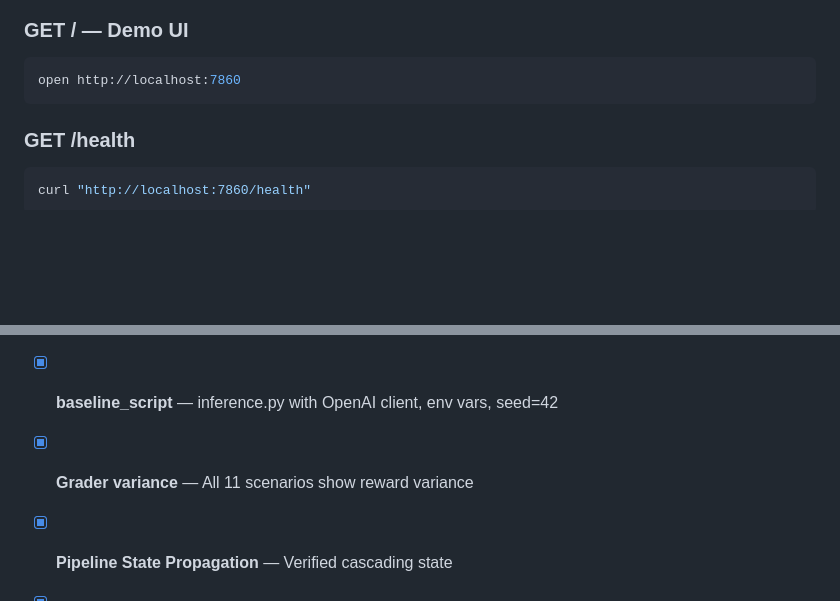
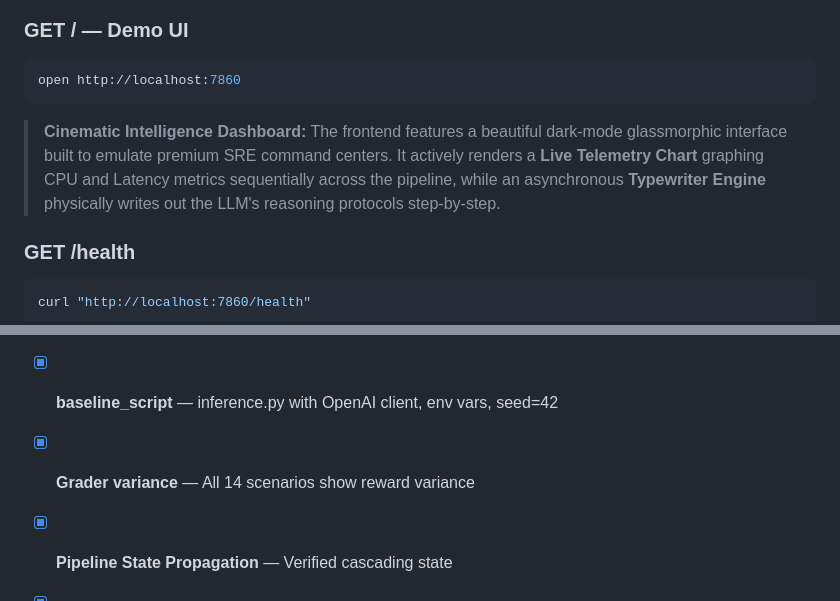
Before and after one commit to nitishsingh10/Devops-MetaPytorch, a Markdown page: README.md, 2 parts joined by grey strips. Drawn GitHub-style; blank space fills up the shorter version.

Commit message:
docs: Finalize documentation for Hackathon Submission

````diff
--- a/README.md
+++ b/README.md
@@ -282,6 +282,7 @@ curl -X POST "http://localhost:7860/step" \
 ```bash
 open http://localhost:7860
 ```
+> **Cinematic Intelligence Dashboard:** The frontend features a beautiful dark-mode glassmorphic interface built to emulate premium SRE command centers. It actively renders a **Live Telemetry Chart** graphing CPU and Latency metrics sequentially across the pipeline, while an asynchronous **Typewriter Engine** physically writes out the LLM's reasoning protocols step-by-step.
 
 ### GET /health
 ```bash
@@ -322,7 +323,7 @@ Key observations:
 - [x] **Deterministic with seed** — random.seed() called once in reset()
 - [x] **openenv.yaml** — Fully compliant with 5 tasks
 - [x] **baseline_script** — inference.py with OpenAI client, env vars, seed=42
-- [x] **Grader variance** — All 11 scenarios show reward variance
+- [x] **Grader variance** — All 14 scenarios show reward variance
 - [x] **Pipeline State Propagation** — Verified cascading state
 - [x] **HITL Simulation** — Stage 4b with sre_response
 - [x] **No hardcoded env vars** — API_BASE_URL, MODEL_NAME, HF_TOKEN
````
